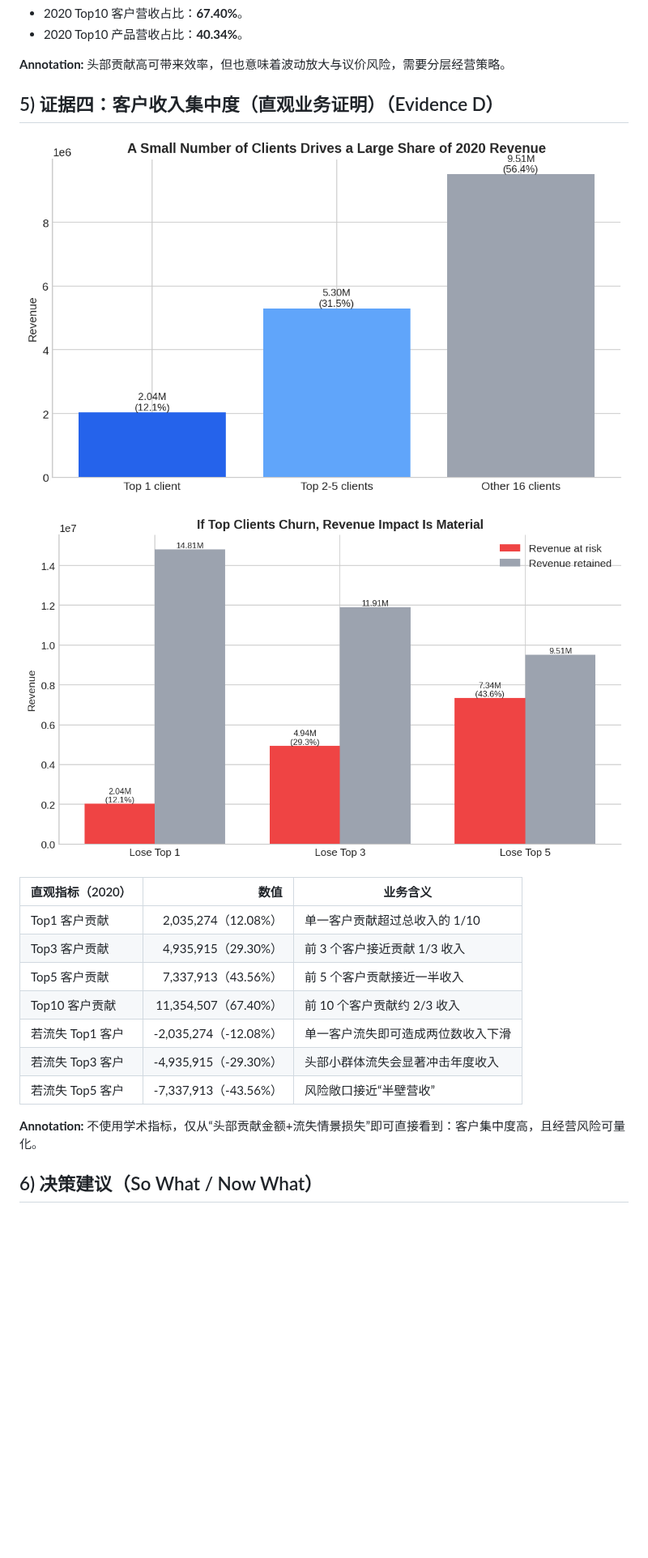
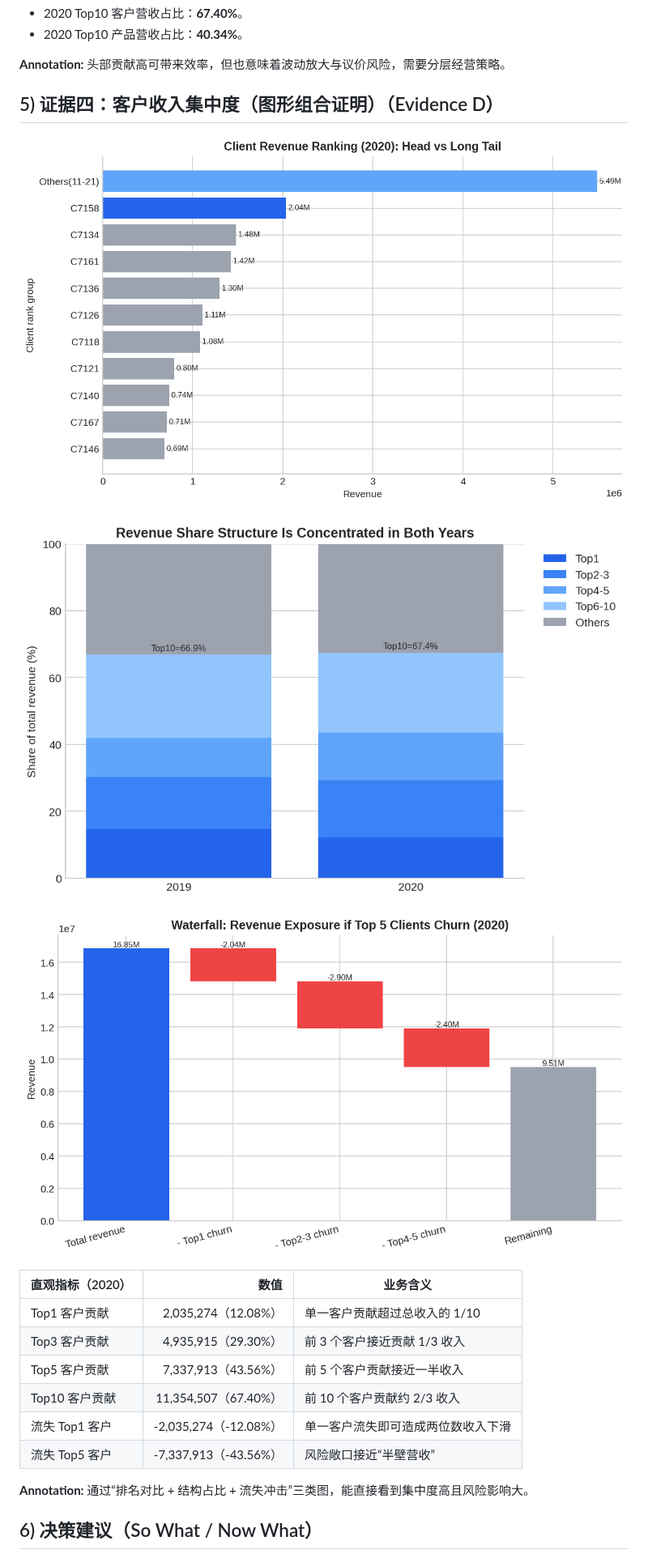
Before and after one commit to zhonghm74/SkillsFactory, a Markdown page: reports/business-analyst-junior-analysis.md, the part around one of its changes. Shown at 81% size. Drawn GitHub-style; pictures changed too: reports/assets/client-churn-scenarios-2020.png (deleted), reports/assets/client-churn-waterfall-2020.png (added), reports/assets/client-ranking-top10-plus-others-2020.png (added); blank space fills up the shorter version.

Commit message:
Use ranking, stacked, and waterfall charts for concentration
Co-authored-by: Haoming Zhong <zhonghm@gmail.com>

```diff
--- a/reports/business-analyst-junior-analysis.md
+++ b/reports/business-analyst-junior-analysis.md
@@ -46,11 +46,13 @@
 
 **Annotation:** 头部贡献高可带来效率，但也意味着波动放大与议价风险，需要分层经营策略。
 
-## 5) 证据四：客户收入集中度（直观业务证明）（Evidence D）
+## 5) 证据四：客户收入集中度（图形组合证明）（Evidence D）
 
-![Client Revenue Buckets](assets/client-revenue-buckets-2020.png)
+![Client Ranking](assets/client-ranking-top10-plus-others-2020.png)
 
-![Client Churn Scenarios](assets/client-churn-scenarios-2020.png)
+![Client Share 100pct](assets/client-share-structure-100pct-2019-2020.png)
+
+![Client Churn Waterfall](assets/client-churn-waterfall-2020.png)
 
 | 直观指标（2020） | 数值 | 业务含义 |
 |---|---:|---|
@@ -58,11 +60,10 @@
 | Top3 客户贡献 | 4,935,915（29.30%） | 前 3 个客户接近贡献 1/3 收入 |
 | Top5 客户贡献 | 7,337,913（43.56%） | 前 5 个客户贡献接近一半收入 |
 | Top10 客户贡献 | 11,354,507（67.40%） | 前 10 个客户贡献约 2/3 收入 |
-| 若流失 Top1 客户 | -2,035,274（-12.08%） | 单一客户流失即可造成两位数收入下滑 |
-| 若流失 Top3 客户 | -4,935,915（-29.30%） | 头部小群体流失会显著冲击年度收入 |
-| 若流失 Top5 客户 | -7,337,913（-43.56%） | 风险敞口接近“半壁营收” |
+| 流失 Top1 客户 | -2,035,274（-12.08%） | 单一客户流失即可造成两位数收入下滑 |
+| 流失 Top5 客户 | -7,337,913（-43.56%） | 风险敞口接近“半壁营收” |
 
-**Annotation:** 不使用学术指标，仅从“头部贡献金额+流失情景损失”即可直接看到：客户集中度高，且经营风险可量化。
+**Annotation:** 通过“排名对比 + 结构占比 + 流失冲击”三类图，能直接看到集中度高且风险影响大。
 
 ## 6) 决策建议（So What / Now What）
 
```
Also changed, not shown: other parts of reports/business-analyst-junior-analysis.md (+2 -2 lines), 5 other files.
